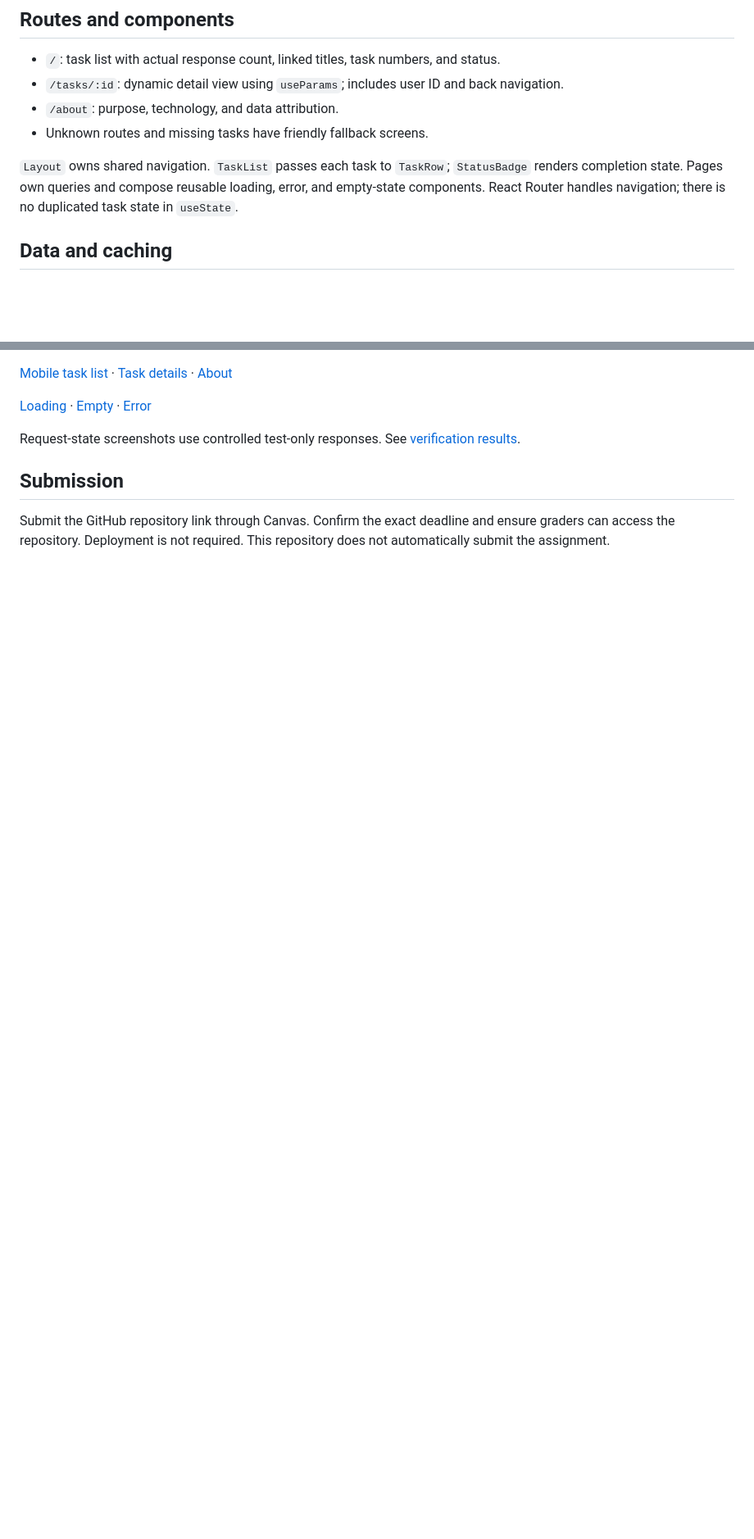
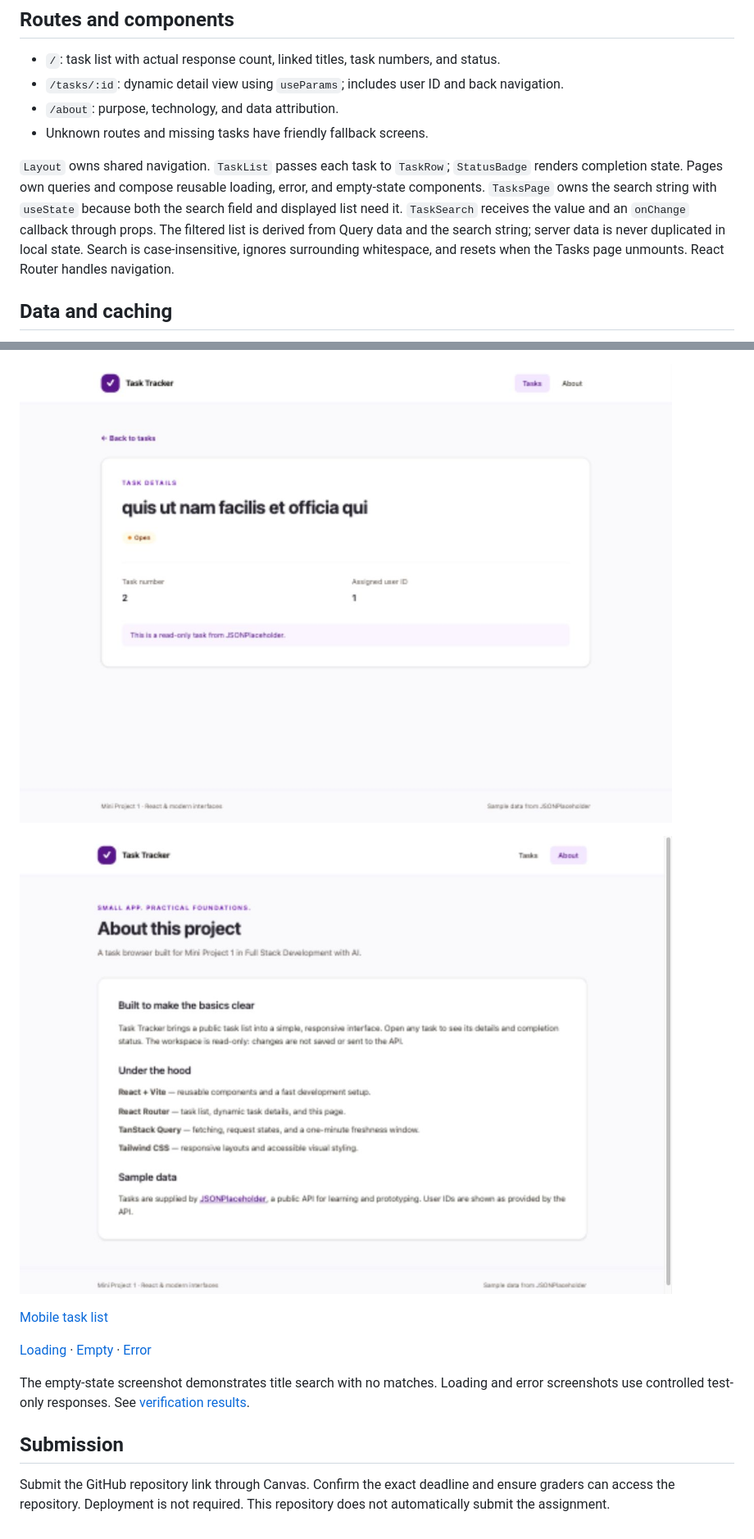
Before and after one commit to rankinenovabos/mini-project-1-task-tracker, a Markdown page: README.md, 2 parts joined by grey strips. Shown at 82% size. Rendered like a GitHub page; blank space fills up the shorter version.

```diff
--- a/README.md
+++ b/README.md
@@ -29,7 +29,7 @@ npm run preview
 - `/about`: purpose, technology, and data attribution.
 - Unknown routes and missing tasks have friendly fallback screens.
 
-`Layout` owns shared navigation. `TaskList` passes each task to `TaskRow`; `StatusBadge` renders completion state. Pages own queries and compose reusable loading, error, and empty-state components. React Router handles navigation; there is no duplicated task state in `useState`.
+`Layout` owns shared navigation. `TaskList` passes each task to `TaskRow`; `StatusBadge` renders completion state. Pages own queries and compose reusable loading, error, and empty-state components. `TasksPage` owns the search string with `useState` because both the search field and displayed list need it. `TaskSearch` receives the value and an `onChange` callback through props. The filtered list is derived from Query data and the search string; server data is never duplicated in local state. Search is case-insensitive, ignores surrounding whitespace, and resets when the Tasks page unmounts. React Router handles navigation.
 
 ## Data and caching
 
@@ -59,11 +59,15 @@ See [PROJECT-BRIEF.md](PROJECT-BRIEF.md) for the rubric and source evidence. Its
 
 ![Task list on desktop](docs/screenshots/tasks-desktop.png)
 
-[Mobile task list](docs/screenshots/tasks-mobile.png) · [Task details](docs/screenshots/task-details.png) · [About](docs/screenshots/about-desktop.png)
+![Task details route](docs/screenshots/task-details.png)
+
+![About route](docs/screenshots/about-desktop.png)
+
+[Mobile task list](docs/screenshots/tasks-mobile.png)
 
 [Loading](docs/screenshots/loading-state.png) · [Empty](docs/screenshots/empty-state.png) · [Error](docs/screenshots/error-state.png)
 
-Request-state screenshots use controlled test-only responses. See [verification results](docs/VERIFICATION.md).
+The empty-state screenshot demonstrates title search with no matches. Loading and error screenshots use controlled test-only responses. See [verification results](docs/VERIFICATION.md).
 
 ## Submission
 
```
Also changed, not shown: other parts of README.md (+3 -3 lines), PROJECT-BRIEF.md (+7 -6 lines), docs/VERIFICATION.md (+4 -2 lines), docs/screenshots/empty-state.png, docs/screenshots/tasks-desktop.png, docs/screenshots/tasks-mobile.png, 3 other files.
